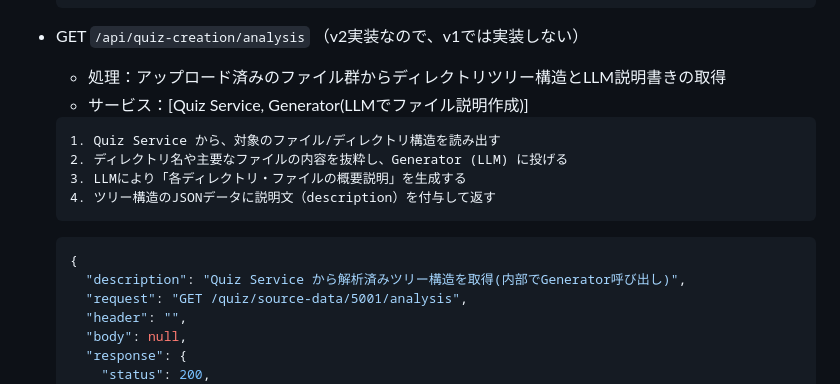
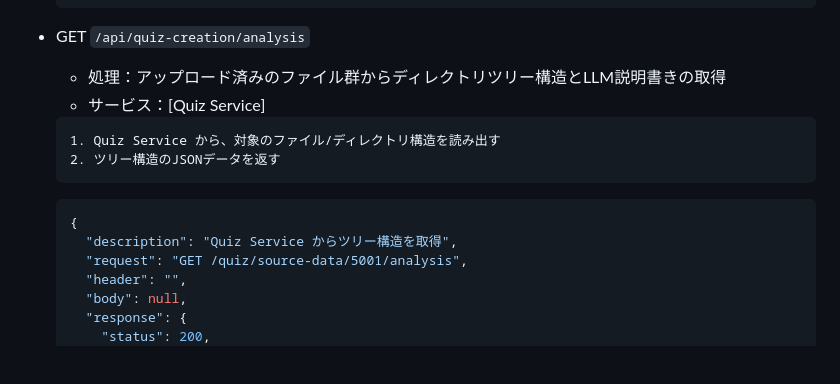
Before and after one commit to heyho99/under_code, a Markdown page: design_docs/api.md, the part around the change. GitHub-like rendering; blank space fills up the shorter version.

Commit message:
quiz-creation/analysisを変更

````diff
--- a/design_docs/api.md
+++ b/design_docs/api.md
@@ -199,20 +199,18 @@
     }
     ```
 
-- GET `/api/quiz-creation/analysis` （v2実装なので、v1では実装しない）
+- GET `/api/quiz-creation/analysis`
     - 処理：アップロード済みのファイル群からディレクトリツリー構造とLLM説明書きの取得
-    - サービス：[Quiz Service, Generator(LLMでファイル説明作成)]
+    - サービス：[Quiz Service]
 
     ```markdown
     1. Quiz Service から、対象のファイル/ディレクトリ構造を読み出す
-    2. ディレクトリ名や主要なファイルの内容を抜粋し、Generator (LLM) に投げる
-    3. LLMにより「各ディレクトリ・ファイルの概要説明」を生成する
-    4. ツリー構造のJSONデータに説明文（description）を付与して返す
+    2. ツリー構造のJSONデータを返す
     ```
 
     ```json
     {
-      "description": "Quiz Service から解析済みツリー構造を取得(内部でGenerator呼び出し)",
+      "description": "Quiz Service からツリー構造を取得",
       "request": "GET /quiz/source-data/5001/analysis",
       "header": "",
       "body": null,
````
